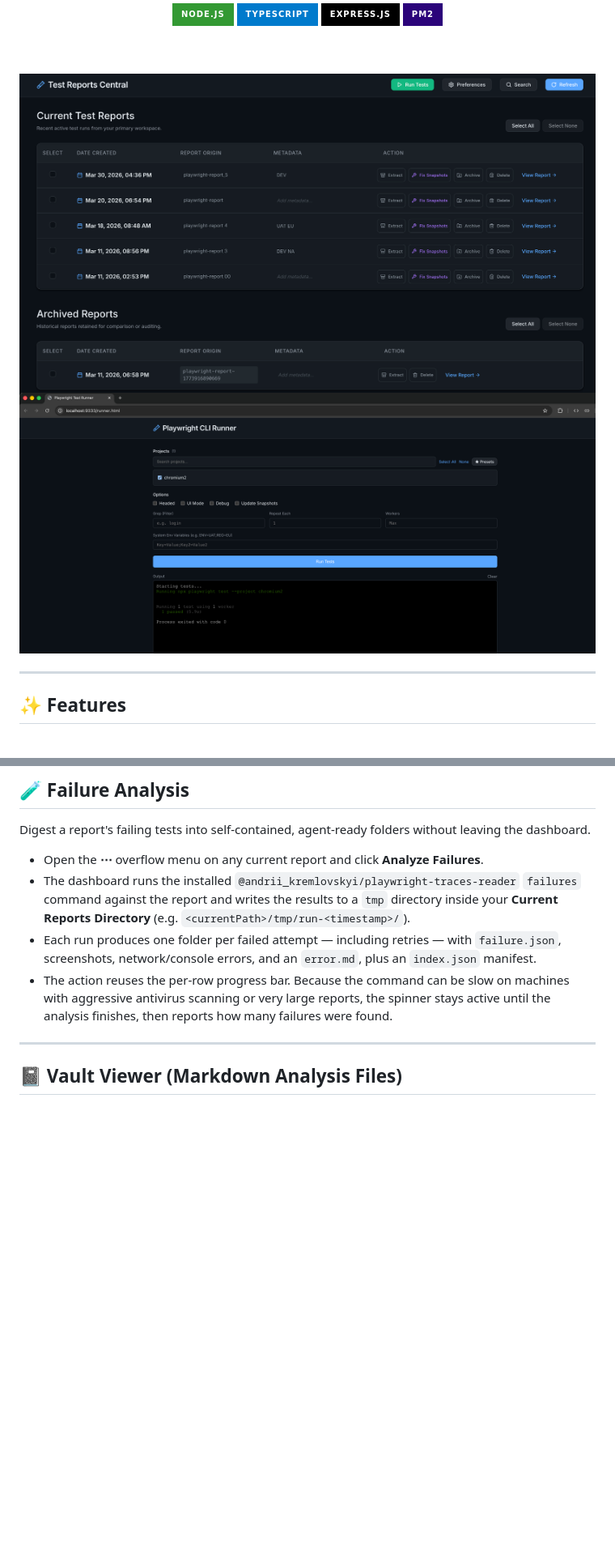
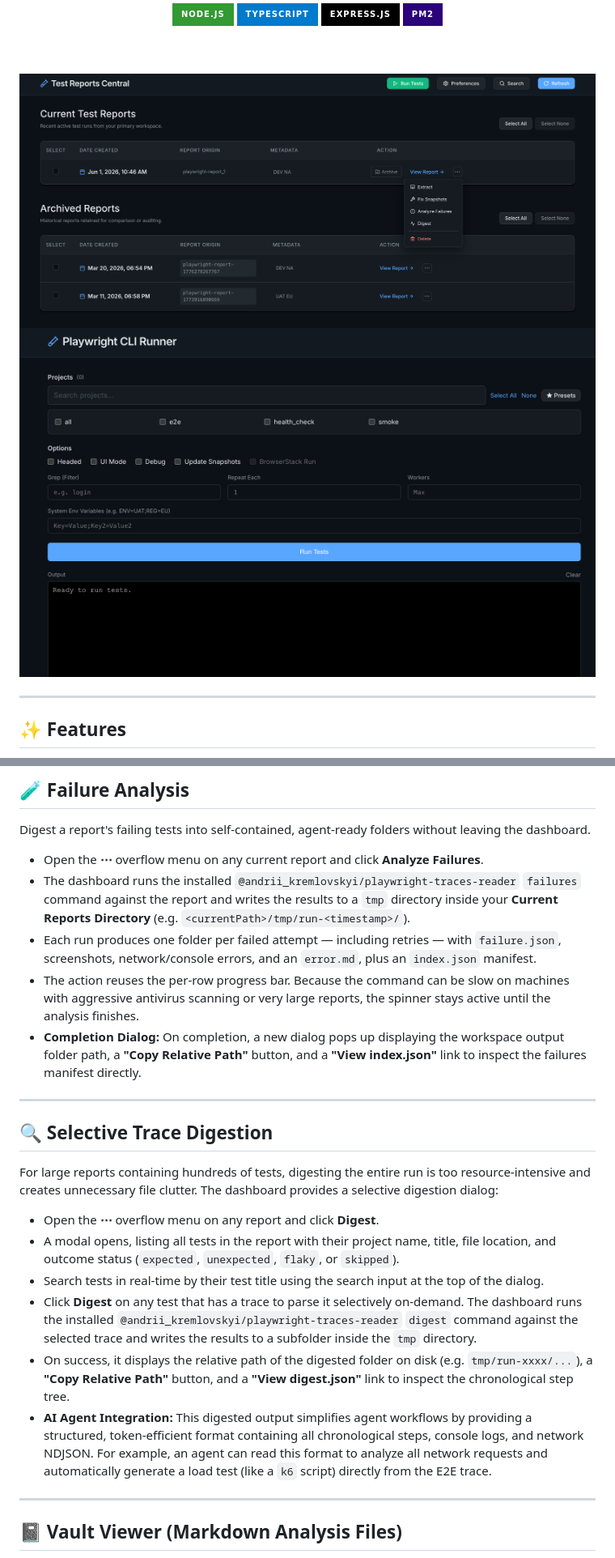
Before and after one commit to Kremliovskyi/playwright-reports, a Markdown page: README.md, 2 parts joined by grey strips. Shown: that part at 81% size. Rendered like a GitHub page; pictures changed too: screenshots/dashboard.png, screenshots/runner.png; badges without logos; blank space fills up the shorter version.

Commit message:
feat: implement selective trace digestion flow with new UI modals and server endpoints for per-test analysis

```diff
--- a/README.md
+++ b/README.md
@@ -171,7 +172,21 @@ Digest a report's failing tests into self-contained, agent-ready folders without
 - Open the **⋯** overflow menu on any current report and click **Analyze Failures**.
 - The dashboard runs the installed `@andrii_kremlovskyi/playwright-traces-reader` `failures` command against the report and writes the results to a `tmp` directory inside your **Current Reports Directory** (e.g. `<currentPath>/tmp/run-<timestamp>/`).
 - Each run produces one folder per failed attempt — including retries — with `failure.json`, screenshots, network/console errors, and an `error.md`, plus an `index.json` manifest.
-- The action reuses the per-row progress bar. Because the command can be slow on machines with aggressive antivirus scanning or very large reports, the spinner stays active until the analysis finishes, then reports how many failures were found.
+- The action reuses the per-row progress bar. Because the command can be slow on machines with aggressive antivirus scanning or very large reports, the spinner stays active until the analysis finishes.
+- **Completion Dialog:** On completion, a new dialog pops up displaying the workspace output folder path, a **"Copy Relative Path"** button, and a **"View index.json"** link to inspect the failures manifest directly.
+
+---
+
+## 🔍 Selective Trace Digestion
+
+For large reports containing hundreds of tests, digesting the entire run is too resource-intensive and creates unnecessary file clutter. The dashboard provides a selective digestion dialog:
+
+- Open the **⋯** overflow menu on any report and click **Digest**.
+- A modal opens, listing all tests in the report with their project name, title, file location, and outcome status (`expected`, `unexpected`, `flaky`, or `skipped`).
+- Search tests in real-time by their test title using the search input at the top of the dialog.
+- Click **Digest** on any test that has a trace to parse it selectively on-demand. The dashboard runs the installed `@andrii_kremlovskyi/playwright-traces-reader` `digest` command against the selected trace and writes the results to a subfolder inside the `tmp` directory.
+- On success, it displays the relative path of the digested folder on disk (e.g. `tmp/run-xxxx/...`), a **"Copy Relative Path"** button, and a **"View digest.json"** link to inspect the chronological step tree.
+- **AI Agent Integration:** This digested output simplifies agent workflows by providing a structured, token-efficient format containing all chronological steps, console logs, and network NDJSON. For example, an agent can read this format to analyze all network requests and automatically generate a load test (like a `k6` script) directly from the E2E trace.
 
 ---
 
```
Also changed, not shown: other parts of README.md (+1 -0 lines), ARCHITECTURE.md (+19 -2 lines), 6 other files.
